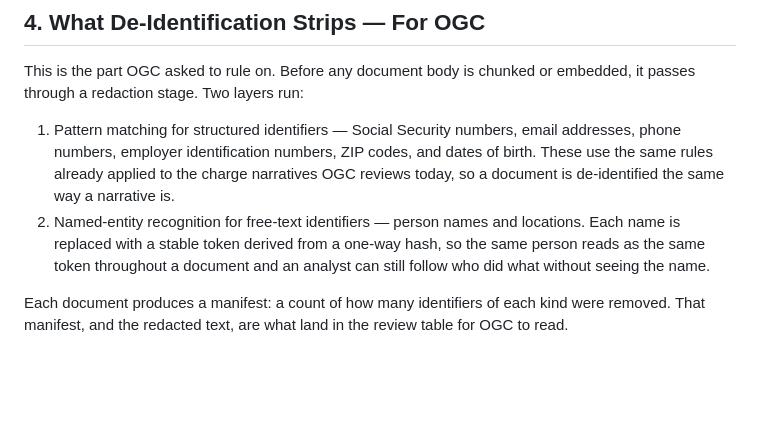
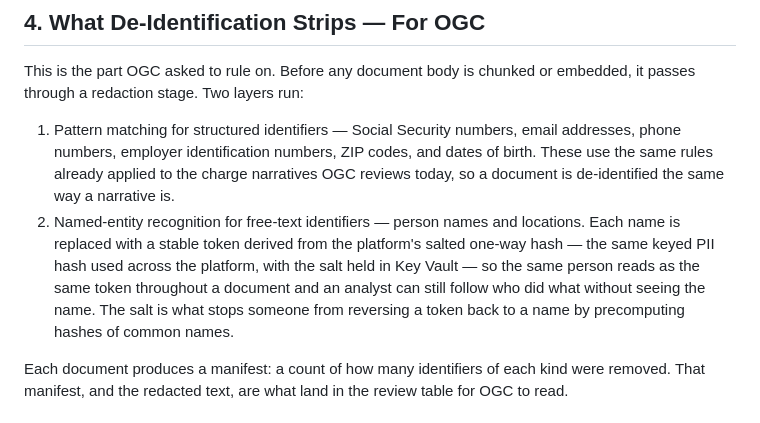
Before and after one commit to derekcentrico/eeoc-ai-platform-docs, a Markdown page: email_cio_arc_nonarc_separation_and_vectorization.md, the part around the change. Drawn GitHub-style; blank space fills up the shorter version.

Commit message:
Clarify that de-id tokens use the salted Key Vault PII hash
Address review: the named-entity tokens are derived from the platform's
salted one-way hash (salt in Key Vault), not an unsalted digest. The salt
is what prevents reversing a token back to a name by precomputing hashes
of common names.

```diff
--- a/email_cio_arc_nonarc_separation_and_vectorization.md
+++ b/email_cio_arc_nonarc_separation_and_vectorization.md
@@ -128,9 +128,12 @@ embedded, it passes through a redaction stage. Two layers run:
    narratives OGC reviews today, so a document is de-identified the same way a
    narrative is.
 2. Named-entity recognition for free-text identifiers — person names and
-   locations. Each name is replaced with a stable token derived from a one-way
-   hash, so the same person reads as the same token throughout a document and an
-   analyst can still follow who did what without seeing the name.
+   locations. Each name is replaced with a stable token derived from the
+   platform's salted one-way hash — the same keyed PII hash used across the
+   platform, with the salt held in Key Vault — so the same person reads as the
+   same token throughout a document and an analyst can still follow who did what
+   without seeing the name. The salt is what stops someone from reversing a token
+   back to a name by precomputing hashes of common names.
 
 Each document produces a manifest: a count of how many identifiers of each kind
 were removed. That manifest, and the redacted text, are what land in the review
```
